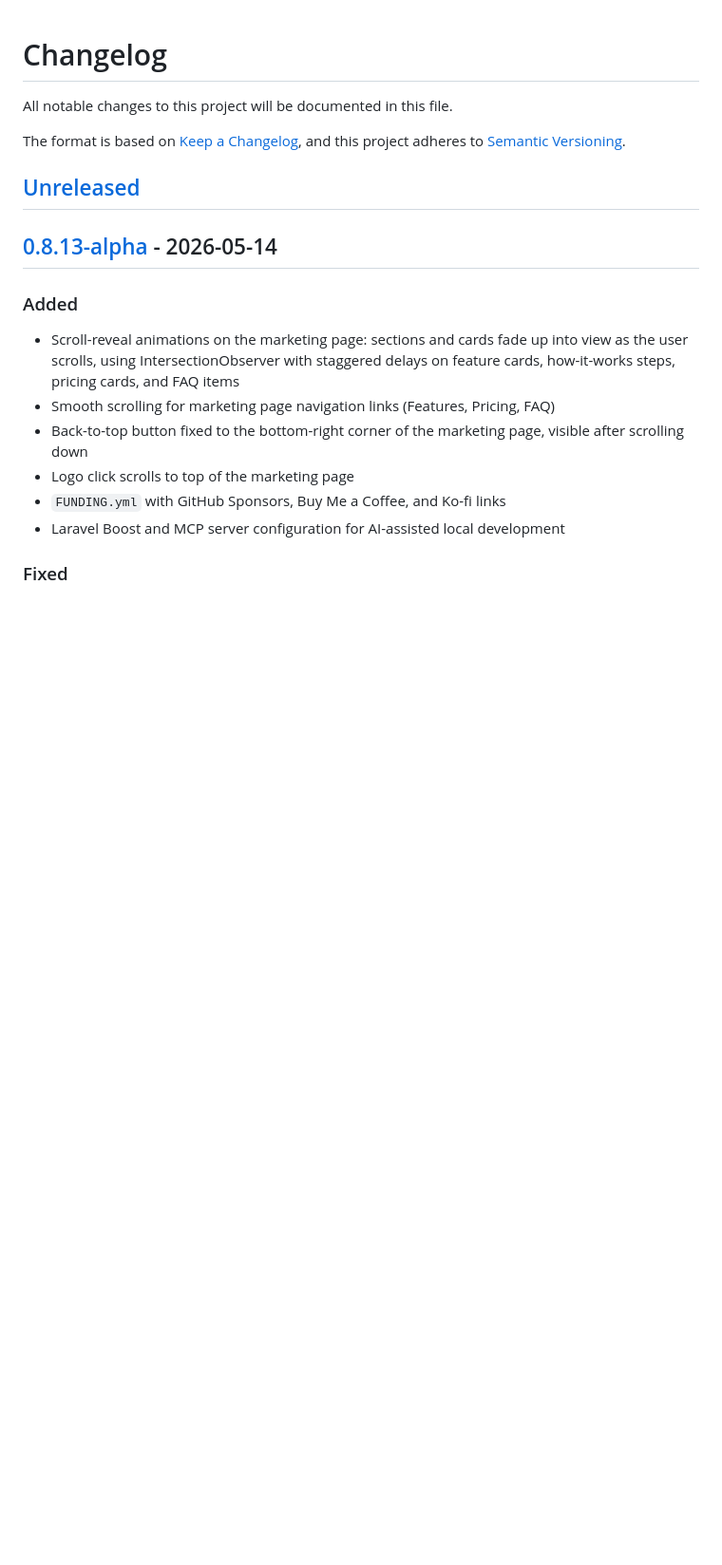
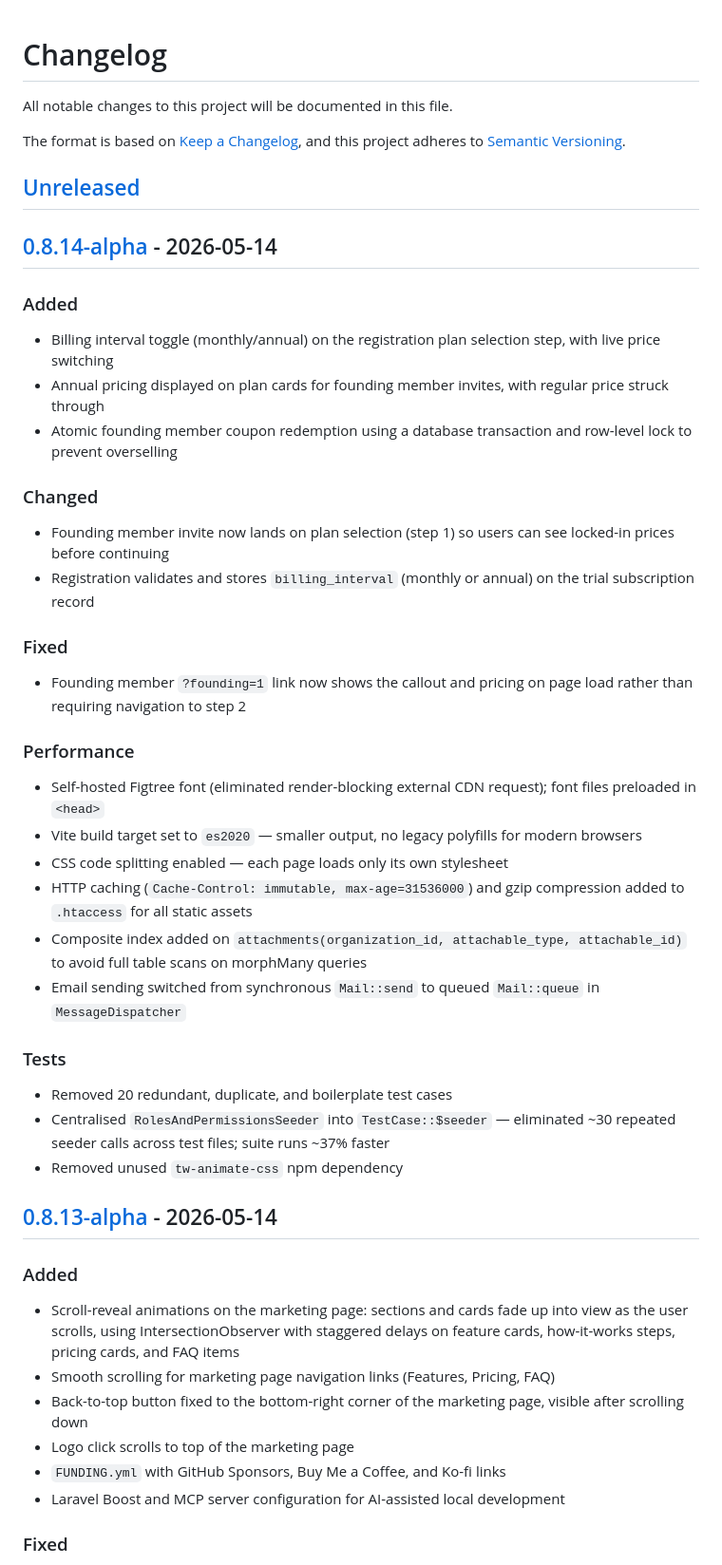
Before and after one commit to michaelstoffer/fieldops-hub, a Markdown page: CHANGELOG.md, the part around one of its changes. Shown at 95% size. Rendered like a GitHub page; blank space fills up the shorter version.

Commit message:
docs: update changelog for v0.8.14-alpha

```diff
--- a/CHANGELOG.md
+++ b/CHANGELOG.md
@@ -6,6 +6,38 @@ The format is based on [Keep a Changelog](https://keepachangelog.com/en/1.1.0/),
 and this project adheres to [Semantic Versioning](https://semver.org/spec/v2.0.0.html).
 
 ## [Unreleased]
+
+## [0.8.14-alpha] - 2026-05-14
+
+### Added
+
+- Billing interval toggle (monthly/annual) on the registration plan selection step, with live price switching
+- Annual pricing displayed on plan cards for founding member invites, with regular price struck through
+- Atomic founding member coupon redemption using a database transaction and row-level lock to prevent overselling
+
+### Changed
+
+- Founding member invite now lands on plan selection (step 1) so users can see locked-in prices before continuing
+- Registration validates and stores `billing_interval` (monthly or annual) on the trial subscription record
+
+### Fixed
+
+- Founding member `?founding=1` link now shows the callout and pricing on page load rather than requiring navigation to step 2
+
+### Performance
+
+- Self-hosted Figtree font (eliminated render-blocking external CDN request); font files preloaded in `<head>`
+- Vite build target set to `es2020` — smaller output, no legacy polyfills for modern browsers
+- CSS code splitting enabled — each page loads only its own stylesheet
+- HTTP caching (`Cache-Control: immutable, max-age=31536000`) and gzip compression added to `.htaccess` for all static assets
+- Composite index added on `attachments(organization_id, attachable_type, attachable_id)` to avoid full table scans on morphMany queries
+- Email sending switched from synchronous `Mail::send` to queued `Mail::queue` in `MessageDispatcher`
+
+### Tests
+
+- Removed 20 redundant, duplicate, and boilerplate test cases
+- Centralised `RolesAndPermissionsSeeder` into `TestCase::$seeder` — eliminated ~30 repeated seeder calls across test files; suite runs ~37% faster
+- Removed unused `tw-animate-css` npm dependency
 
 ## [0.8.13-alpha] - 2026-05-14
 
```
Also changed, not shown: other parts of CHANGELOG.md (+2 -1 lines).
